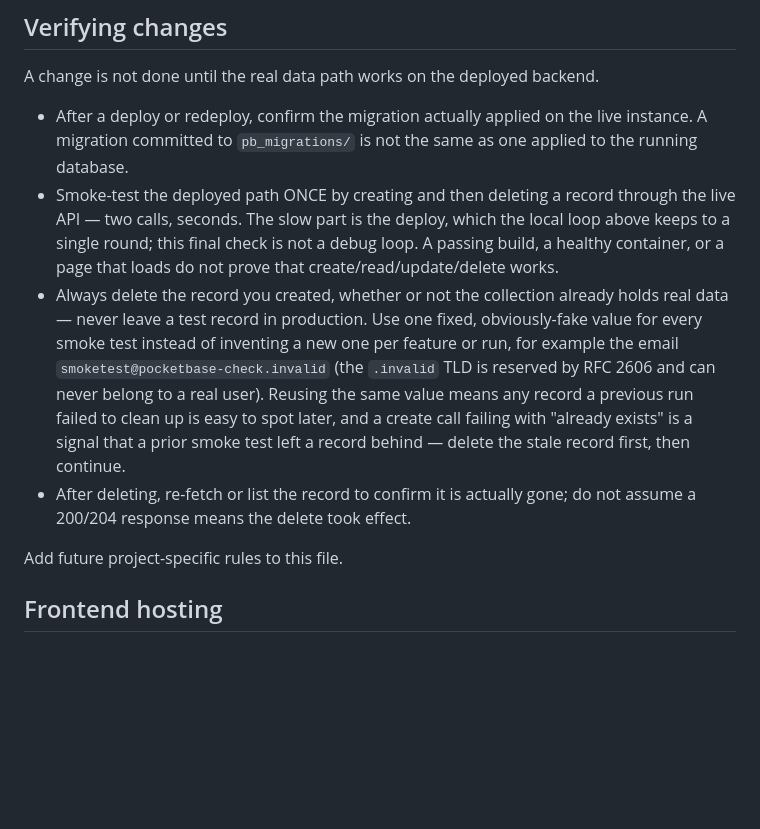
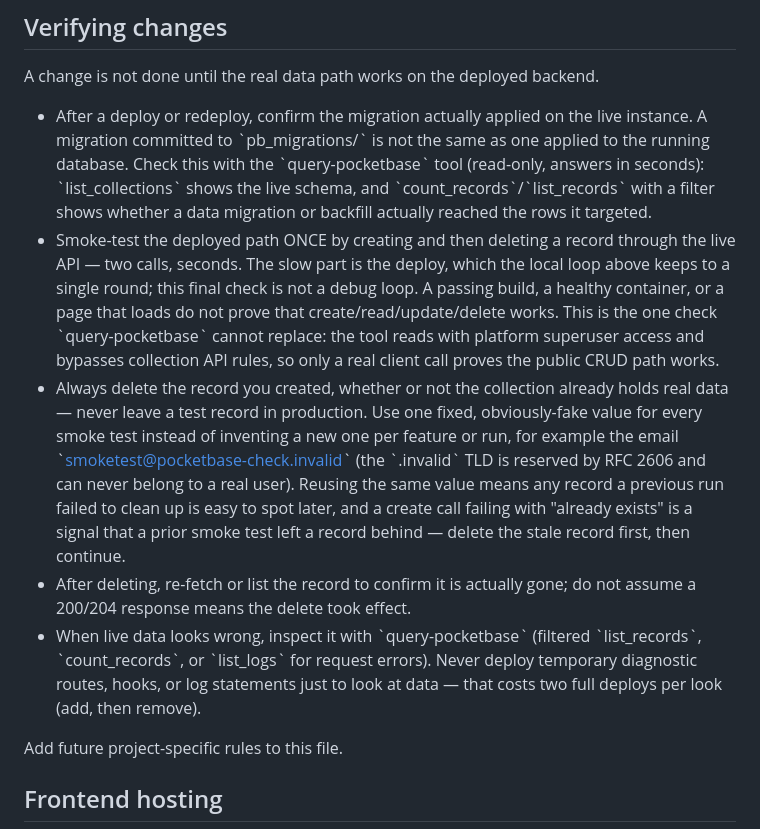
Before and after one commit to OlgaMaslova/talked-down, a Markdown page: AGENTS.md, the part around the change. Rendered like a GitHub page; blank space fills up the shorter version.

Commit message:
Enhance verification steps after deployment
Clarify post-deploy verification steps and emphasize the importance of smoke testing the live API. Include instructions for using the `query-pocketbase` tool for confirming migrations and inspecting live data.

```diff
--- a/AGENTS.md
+++ b/AGENTS.md
@@ -109,10 +109,11 @@ Redeploying the Fly.io backend is slow. Do not use live redeploys as your debug
 
 A change is not done until the real data path works on the deployed backend.
 
-- After a deploy or redeploy, confirm the migration actually applied on the live instance. A migration committed to `pb_migrations/` is not the same as one applied to the running database.
-- Smoke-test the deployed path ONCE by creating and then deleting a record through the live API — two calls, seconds. The slow part is the deploy, which the local loop above keeps to a single round; this final check is not a debug loop. A passing build, a healthy container, or a page that loads do not prove that create/read/update/delete works.
-- Always delete the record you created, whether or not the collection already holds real data — never leave a test record in production. Use one fixed, obviously-fake value for every smoke test instead of inventing a new one per feature or run, for example the email `smoketest@pocketbase-check.invalid` (the `.invalid` TLD is reserved by RFC 2606 and can never belong to a real user). Reusing the same value means any record a previous run failed to clean up is easy to spot later, and a create call failing with "already exists" is a signal that a prior smoke test left a record behind — delete the stale record first, then continue.
+- After a deploy or redeploy, confirm the migration actually applied on the live instance. A migration committed to \`pb_migrations/\` is not the same as one applied to the running database. Check this with the \`query-pocketbase\` tool (read-only, answers in seconds): \`list_collections\` shows the live schema, and \`count_records\`/\`list_records\` with a filter shows whether a data migration or backfill actually reached the rows it targeted.
+- Smoke-test the deployed path ONCE by creating and then deleting a record through the live API — two calls, seconds. The slow part is the deploy, which the local loop above keeps to a single round; this final check is not a debug loop. A passing build, a healthy container, or a page that loads do not prove that create/read/update/delete works. This is the one check \`query-pocketbase\` cannot replace: the tool reads with platform superuser access and bypasses collection API rules, so only a real client call proves the public CRUD path works.
+- Always delete the record you created, whether or not the collection already holds real data — never leave a test record in production. Use one fixed, obviously-fake value for every smoke test instead of inventing a new one per feature or run, for example the email \`smoketest@pocketbase-check.invalid\` (the \`.invalid\` TLD is reserved by RFC 2606 and can never belong to a real user). Reusing the same value means any record a previous run failed to clean up is easy to spot later, and a create call failing with "already exists" is a signal that a prior smoke test left a record behind — delete the stale record first, then continue.
 - After deleting, re-fetch or list the record to confirm it is actually gone; do not assume a 200/204 response means the delete took effect.
+- When live data looks wrong, inspect it with \`query-pocketbase\` (filtered \`list_records\`, \`count_records\`, or \`list_logs\` for request errors). Never deploy temporary diagnostic routes, hooks, or log statements just to look at data — that costs two full deploys per look (add, then remove).
 
 Add future project-specific rules to this file.
 
```
